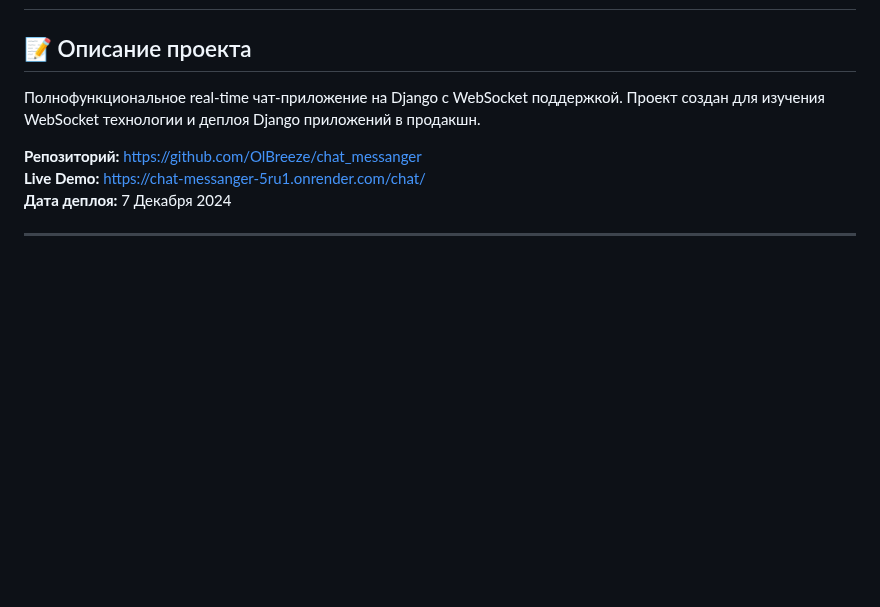
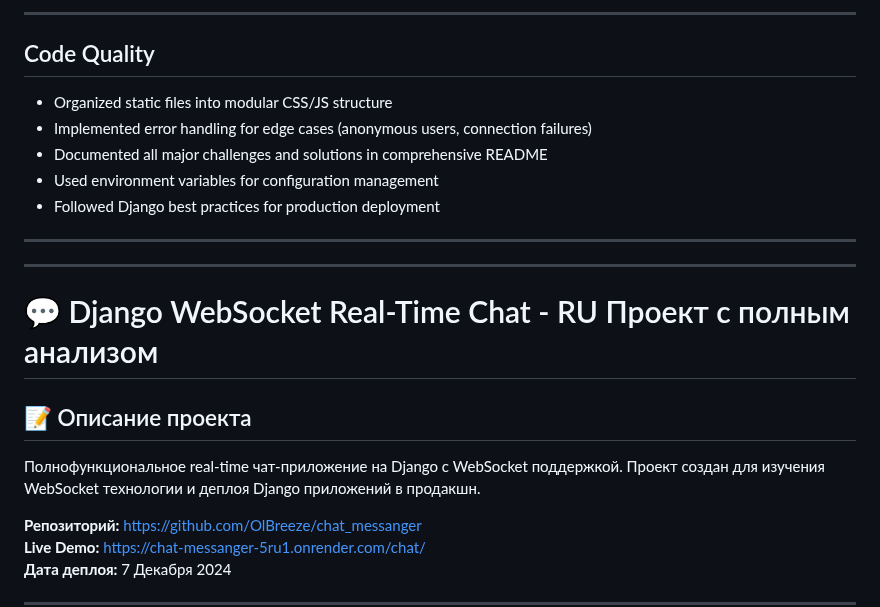
Before and after one commit to OlBreeze/chat_messanger, a Markdown page: README.md, the part around one of its changes. Drawn GitHub-style; blank space fills up the shorter version.

Commit message:
readmeRu-Eng

```diff
--- a/README.md
+++ b/README.md
@@ -2,3 +78,18 @@
+---
+
+## Code Quality
+
+- Organized static files into modular CSS/JS structure
+- Implemented error handling for edge cases (anonymous users, connection failures)
+- Documented all major challenges and solutions in comprehensive README
+- Used environment variables for configuration management
+- Followed Django best practices for production deployment
+
+---
+---
+
+
+# 💬 Django WebSocket Real-Time Chat - RU  Проект с полным анализом
 
 ## 📝 Описание проекта
 
```
Also changed, not shown: other parts of README.md (+77 -1 lines).
